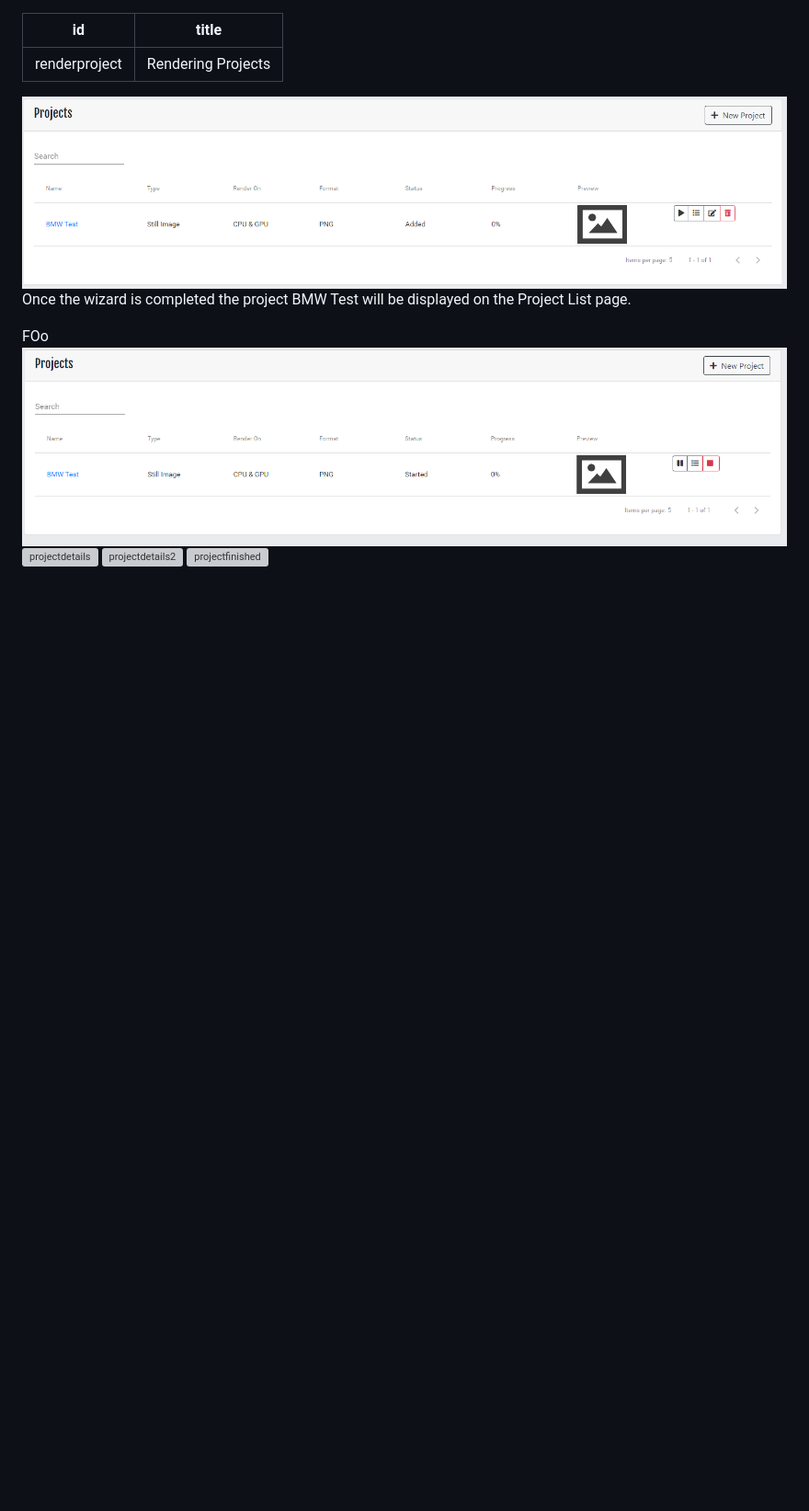
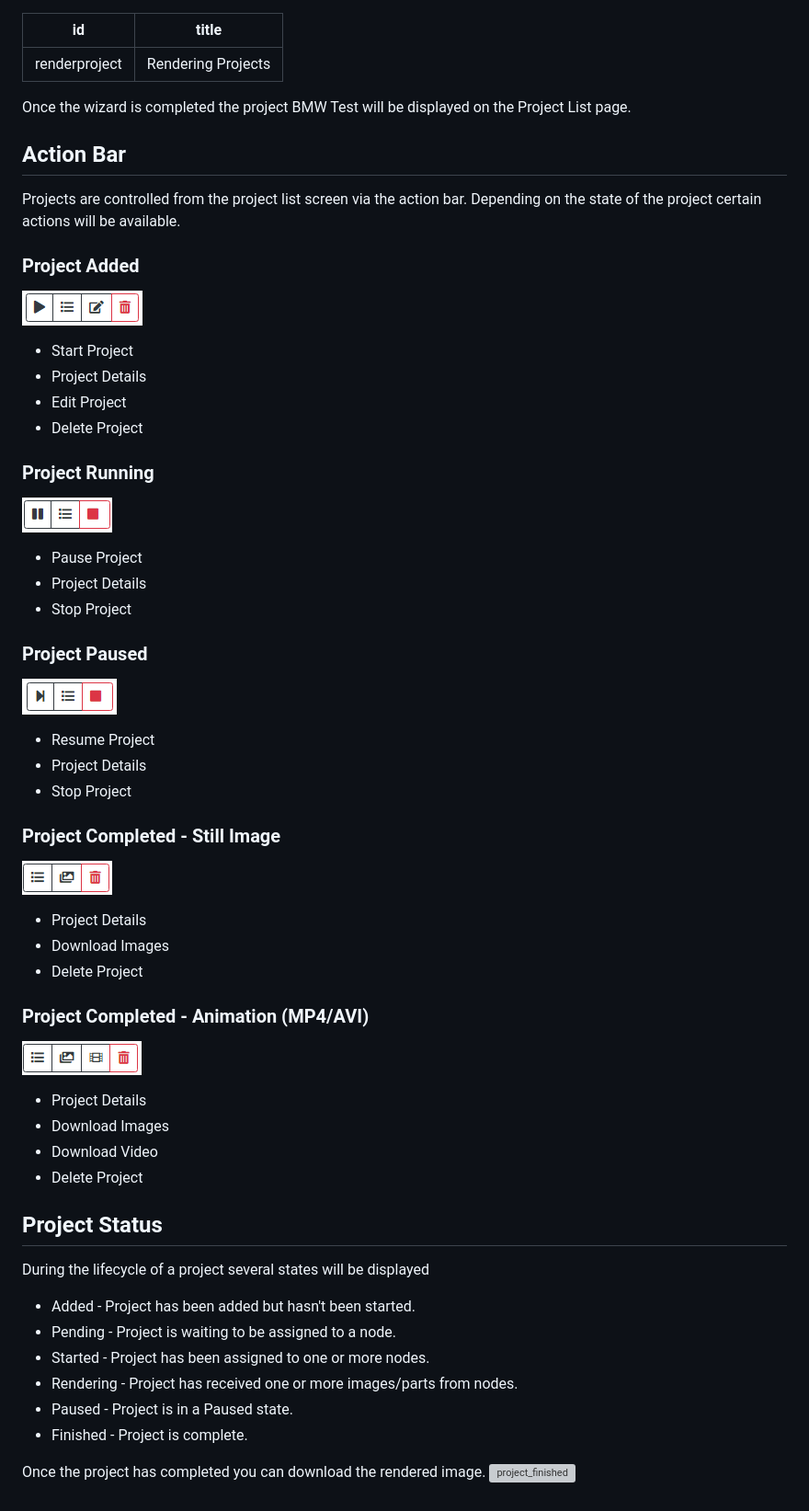
Before and after one commit to dryad-naiad-software/sethlans-docs, a Markdown page: docs/renderproject.md, the part around the change. Shown: that part at 92% size. Rendered like a GitHub page; pictures changed too: docs/assets/projects/actions1.PNG, docs/assets/projects/actions2.PNG, docs/assets/projects/actions3.PNG; blank space fills up the shorter version; grey boxes are pictures that could not be loaded.

Commit message:
Initial draft of getting started

```diff
--- a/docs/renderproject.md
+++ b/docs/renderproject.md
@@ -2,11 +2,51 @@
 id: renderproject
 title: Rendering Projects
 ---
-![addedproject](assets/projects/added_project.PNG)
 Once the wizard is completed the project BMW Test will be displayed on the Project List page.
 
-FOo
-![startproject](assets/projects/project_started.PNG)
-![projectdetails](assets/projects/project_details.PNG)
-![projectdetails2](assets/projects/project_details2.PNG)
-![projectfinished](assets/projects/project_finished.PNG)
+## Action Bar
+Projects are controlled from the project list screen via the action bar. Depending on the state of the project certain actions will be available.
+
+### Project Added
+![actions1](assets/projects/actions1.PNG)
+* Start Project
+* Project Details
+* Edit Project
+* Delete Project
+
+### Project Running
+![actions2](assets/projects/actions2.PNG)
+* Pause Project
+* Project Details
+* Stop Project
+
+### Project Paused
+![actions3](assets/projects/actions3.PNG)
+* Resume Project
+* Project Details
+* Stop Project
+
+### Project Completed - Still Image
+![actions4](assets/projects/actions4.PNG)
+* Project Details
+* Download Images
+* Delete Project
+
+### Project Completed - Animation (MP4/AVI)
+![actions5](assets/projects/actions5.PNG)
+* Project Details
+* Download Images
+* Download Video
+* Delete Project
+
+## Project Status
+During the lifecycle of a project several states will be displayed
+* Added - Project has been added but hasn't been started.
+* Pending - Project is waiting to be assigned to a node.
+* Started - Project has been assigned to one or more nodes.
+* Rendering - Project has received one or more images/parts from nodes.
+* Paused - Project is in a Paused state.
+* Finished - Project is complete.
+
+Once the project has completed you can download the rendered image.
+![project_finished](assets/projects/project_finished.PNG)
```
